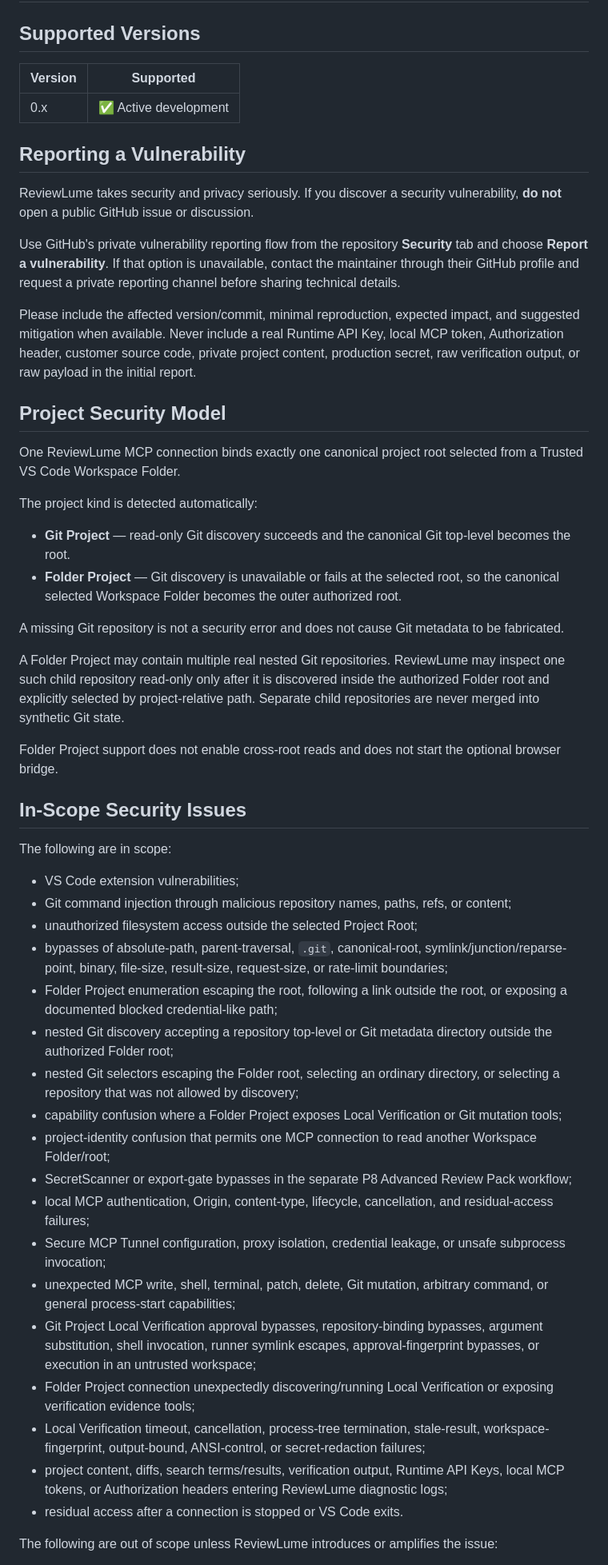
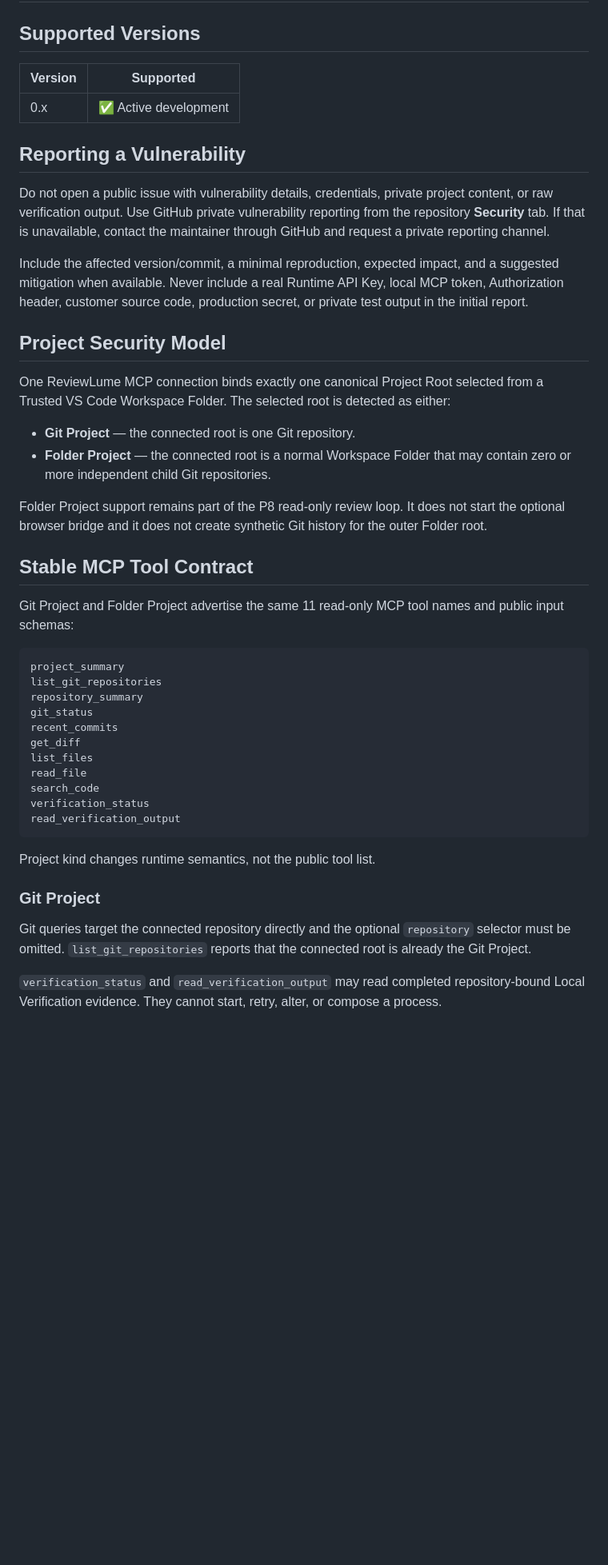
Before and after one commit to cheng-corex/ReviewLume, a Markdown page: SECURITY.md, the part around one of its changes. Shown at 80% size. GitHub-like rendering; blank space fills up the shorter version.

````diff
--- a/SECURITY.md
+++ b/SECURITY.md
@@ -2,55 +2,48 @@
 
 ## Supported Versions
 
-| Version | Supported             |
-| ------- | --------------------- |
-| 0.x     | ✅ Active development |
+| Version | Supported |
+| --- | --- |
+| 0.x | ✅ Active development |
 
 ## Reporting a Vulnerability
 
-ReviewLume takes security and privacy seriously. If you discover a security vulnerability, **do not** open a public GitHub issue or discussion.
+Do not open a public issue with vulnerability details, credentials, private project content, or raw verification output. Use GitHub private vulnerability reporting from the repository **Security** tab. If that is unavailable, contact the maintainer through GitHub and request a private reporting channel.
 
-Use GitHub's private vulnerability reporting flow from the repository **Security** tab and choose **Report a vulnerability**. If that option is unavailable, contact the maintainer through their GitHub profile and request a private reporting channel before sharing technical details.
-
-Please include the affected version/commit, minimal reproduction, expected impact, and suggested mitigation when available. Never include a real Runtime API Key, local MCP token, Authorization header, customer source code, private project content, production secret, raw verification output, or raw payload in the initial report.
+Include the affected version/commit, a minimal reproduction, expected impact, and a suggested mitigation when available. Never include a real Runtime API Key, local MCP token, Authorization header, customer source code, production secret, or private test output in the initial report.
 
 ## Project Security Model
 
-One ReviewLume MCP connection binds exactly one canonical project root selected from a Trusted VS Code Workspace Folder.
+One ReviewLume MCP connection binds exactly one canonical Project Root selected from a Trusted VS Code Workspace Folder. The selected root is detected as either:
 
-The project kind is detected automatically:
+- **Git Project** — the connected root is one Git repository.
+- **Folder Project** — the connected root is a normal Workspace Folder that may contain zero or more independent child Git repositories.
 
-- **Git Project** — read-only Git discovery succeeds and the canonical Git top-level becomes the root.
-- **Folder Project** — Git discovery is unavailable or fails at the selected root, so the canonical selected Workspace Folder becomes the outer authorized root.
+Folder Project support remains part of the P8 read-only review loop. It does not start the optional browser bridge and it does not create synthetic Git history for the outer Folder root.
 
-A missing Git repository is not a security error and does not cause Git metadata to be fabricated.
+## Stable MCP Tool Contract
 
-A Folder Project may contain multiple real nested Git repositories. ReviewLume may inspect one such child repository read-only only after it is discovered inside the authorized Folder root and explicitly selected by project-relative path. Separate child repositories are never merged into synthetic Git state.
+Git Project and Folder Project advertise the same 11 read-only MCP tool names and public input schemas:
 
-Folder Project support does not enable cross-root reads and does not start the optional browser bridge.
+```text
+project_summary
+list_git_repositories
+repository_summary
+git_status
+recent_commits
+get_diff
+list_files
+read_file
+search_code
+verification_status
+read_verification_output
+```
 
-## In-Scope Security Issues
+Project kind changes runtime semantics, not the public tool list.
 
-The following are in scope:
+### Git Project
 
-- VS Code extension vulnerabilities;
-- Git command injection through malicious repository names, paths, refs, or content;
-- unauthorized filesystem access outside the selected Project Root;
-- bypasses of absolute-path, parent-traversal, `.git`, canonical-root, symlink/junction/reparse-point, binary, file-size, result-size, request-size, or rate-limit boundaries;
-- Folder Project enumeration escaping the root, following a link outside the root, or exposing a documented blocked credential-like path;
-- nested Git discovery accepting a repository top-level or Git metadata directory outside the authorized Folder root;
-- nested Git selectors escaping the Folder root, selecting an ordinary directory, or selecting a repository that was not allowed by discovery;
-- capability confusion where a Folder Project exposes Local Verification or Git mutation tools;
-- project-identity confusion that permits one MCP connection to read another Workspace Folder/root;
-- SecretScanner or export-gate bypasses in the separate P8 Advanced Review Pack workflow;
-- local MCP authentication, Origin, content-type, lifecycle, cancellation, and residual-access failures;
-- Secure MCP Tunnel configuration, proxy isolation, credential leakage, or unsafe subprocess invocation;
-- unexpected MCP write, shell, terminal, patch, delete, Git mutation, arbitrary command, or general process-start capabilities;
-- Git Project Local Verification approval bypasses, repository-binding bypasses, argument substitution, shell invocation, runner symlink escapes, approval-fingerprint bypasses, or execution in an untrusted workspace;
-- Folder Project connection unexpectedly discovering/running Local Verification or exposing verification evidence tools;
-- Local Verification timeout, cancellation, process-tree termination, stale-result, workspace-fingerprint, output-bound, ANSI-control, or secret-redaction failures;
-- project content, diffs, search terms/results, verification output, Runtime API Keys, local MCP tokens, or Authorization headers entering ReviewLume diagnostic logs;
-- residual access after a connection is stopped or VS Code exits.
+Git queries target the connected repository directly and the optional `repository` selector must be omitted. `list_git_repositories` reports that the connected root is already the Git Project.
 
-The following are out of scope unless ReviewLume introduces or amplifies the issue:
+`verification_status` and `read_verification_output` may read completed repository-bound Local Verification evidence. They cannot start, retry, alter, or compose a process.
 
````
Also changed, not shown: other parts of SECURITY.md (+48 -94 lines).
